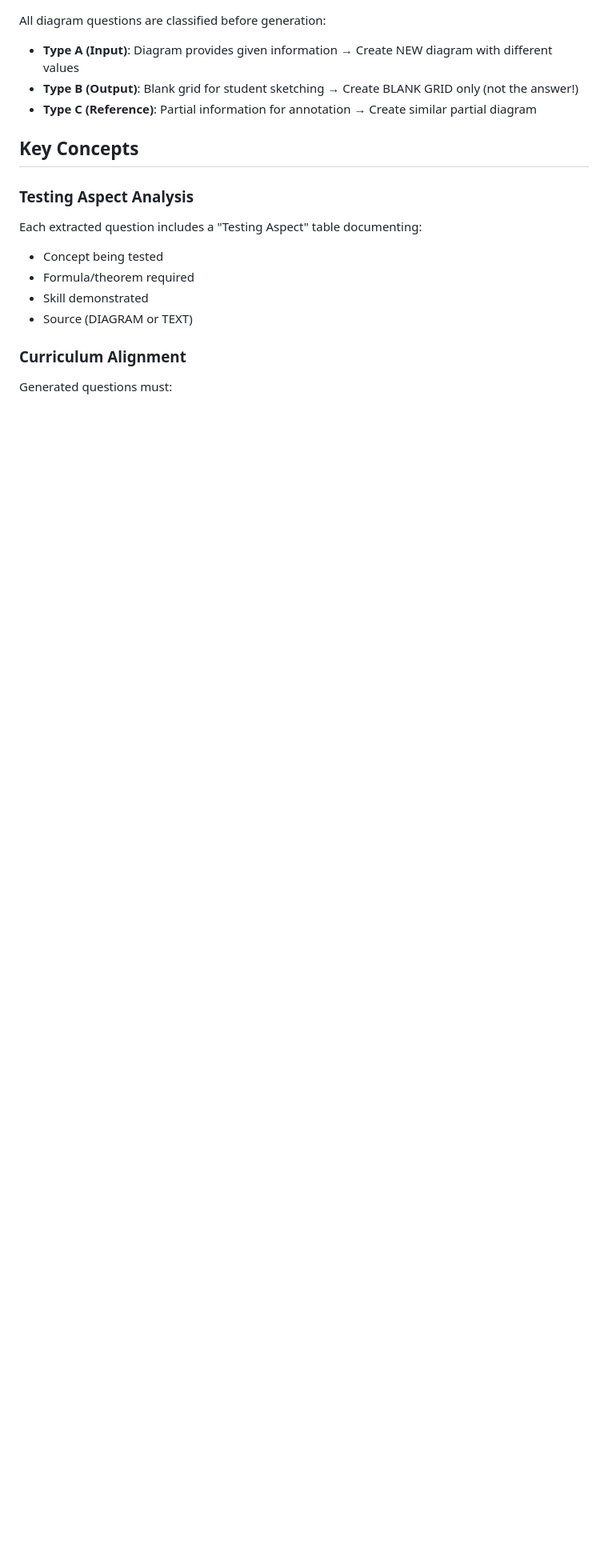
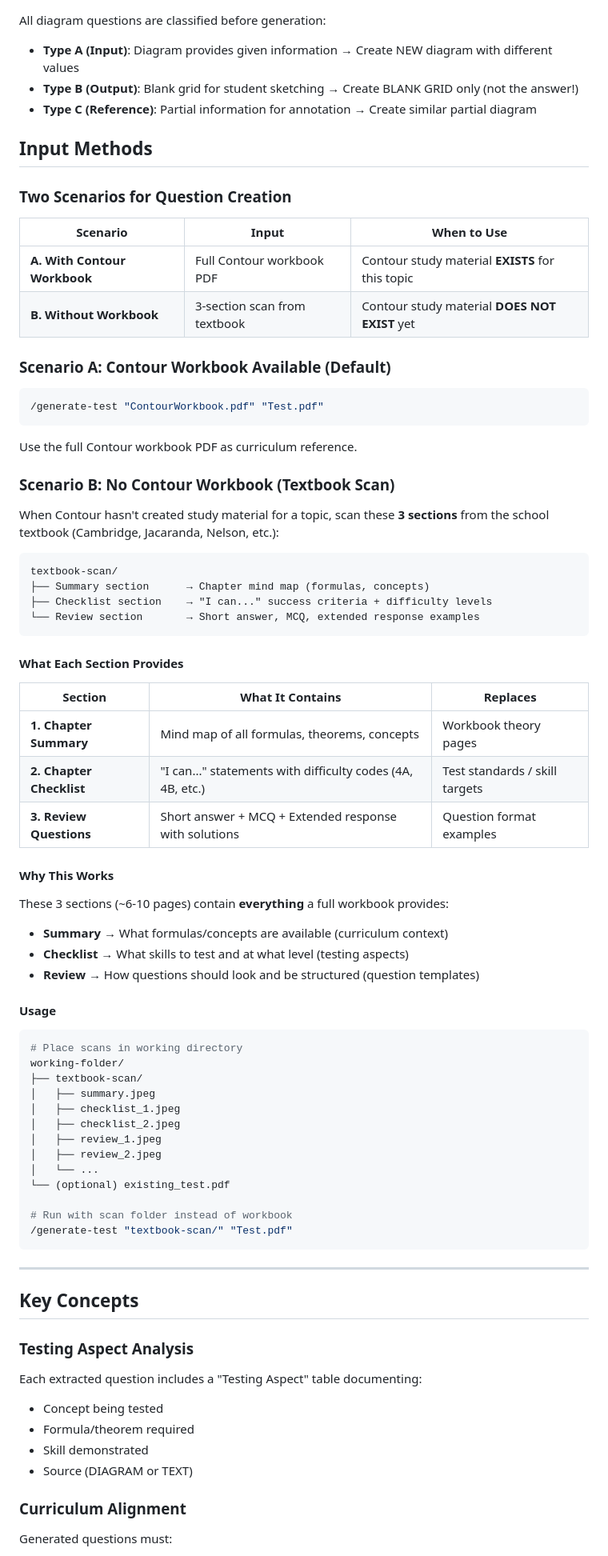
Before and after one commit to strider73/contour_questionbook_creator, a Markdown page: CLAUDE.md, the part around the change. Shown at 80% size. Drawn GitHub-style; blank space fills up the shorter version.

Commit message:
Add textbook 3-section scan as alternative input method
Document two scenarios for question creation:
- Scenario A: With Contour workbook (existing workflow)
- Scenario B: Without workbook - use 3-section textbook scan
  - Summary section (formulas/concepts)
  - Checklist section (test standards/"I can..." criteria)
  - Review section (question examples)

This allows question generation for topics where Contour
study material doesn't exist yet.

Co-Authored-By: Claude Opus 4.5 <noreply@anthropic.com>

````diff
--- a/CLAUDE.md
+++ b/CLAUDE.md
@@ -120,6 +120,69 @@ All diagram questions are classified before generation:
 - **Type B (Output)**: Blank grid for student sketching → Create BLANK GRID only (not the answer!)
 - **Type C (Reference)**: Partial information for annotation → Create similar partial diagram
 
+## Input Methods
+
+### Two Scenarios for Question Creation
+
+| Scenario | Input | When to Use |
+|----------|-------|-------------|
+| **A. With Contour Workbook** | Full Contour workbook PDF | Contour study material **EXISTS** for this topic |
+| **B. Without Workbook** | 3-section scan from textbook | Contour study material **DOES NOT EXIST** yet |
+
+### Scenario A: Contour Workbook Available (Default)
+
+```bash
+/generate-test "ContourWorkbook.pdf" "Test.pdf"
+```
+
+Use the full Contour workbook PDF as curriculum reference.
+
+### Scenario B: No Contour Workbook (Textbook Scan)
+
+When Contour hasn't created study material for a topic, scan these **3 sections** from the school textbook (Cambridge, Jacaranda, Nelson, etc.):
+
+```
+textbook-scan/
+├── Summary section      → Chapter mind map (formulas, concepts)
+├── Checklist section    → "I can..." success criteria + difficulty levels
+└── Review section       → Short answer, MCQ, extended response examples
+```
+
+#### What Each Section Provides
+
+| Section | What It Contains | Replaces |
+|---------|------------------|----------|
+| **1. Chapter Summary** | Mind map of all formulas, theorems, concepts | Workbook theory pages |
+| **2. Chapter Checklist** | "I can..." statements with difficulty codes (4A, 4B, etc.) | Test standards / skill targets |
+| **3. Review Questions** | Short answer + MCQ + Extended response with solutions | Question format examples |
+
+#### Why This Works
+
+These 3 sections (~6-10 pages) contain **everything** a full workbook provides:
+- **Summary** → What formulas/concepts are available (curriculum context)
+- **Checklist** → What skills to test and at what level (testing aspects)
+- **Review** → How questions should look and be structured (question templates)
+
+#### Usage
+
+```bash
+# Place scans in working directory
+working-folder/
+├── textbook-scan/
+│   ├── summary.jpeg
+│   ├── checklist_1.jpeg
+│   ├── checklist_2.jpeg
+│   ├── review_1.jpeg
+│   ├── review_2.jpeg
+│   └── ...
+└── (optional) existing_test.pdf
+
+# Run with scan folder instead of workbook
+/generate-test "textbook-scan/" "Test.pdf"
+```
+
+---
+
 ## Key Concepts
 
 ### Testing Aspect Analysis
````
